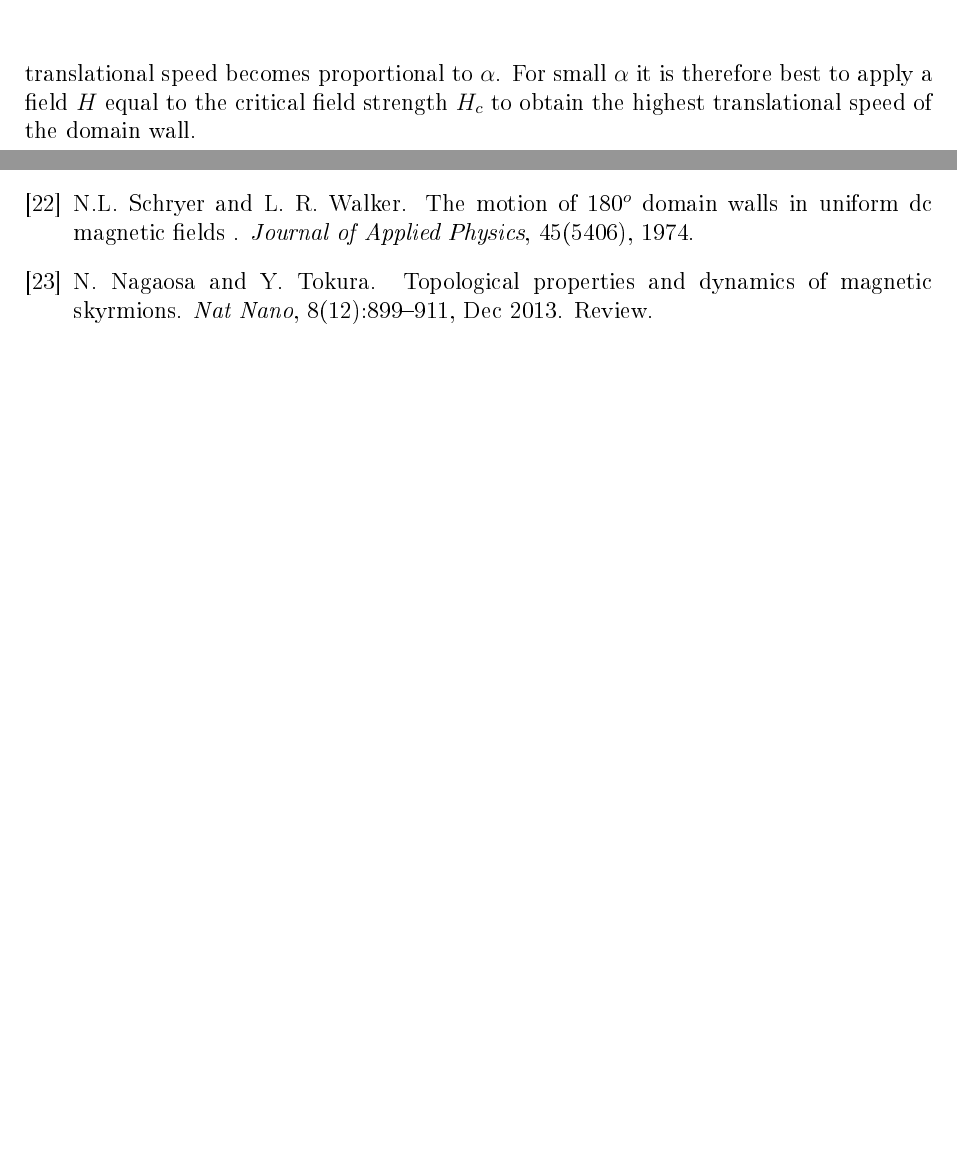
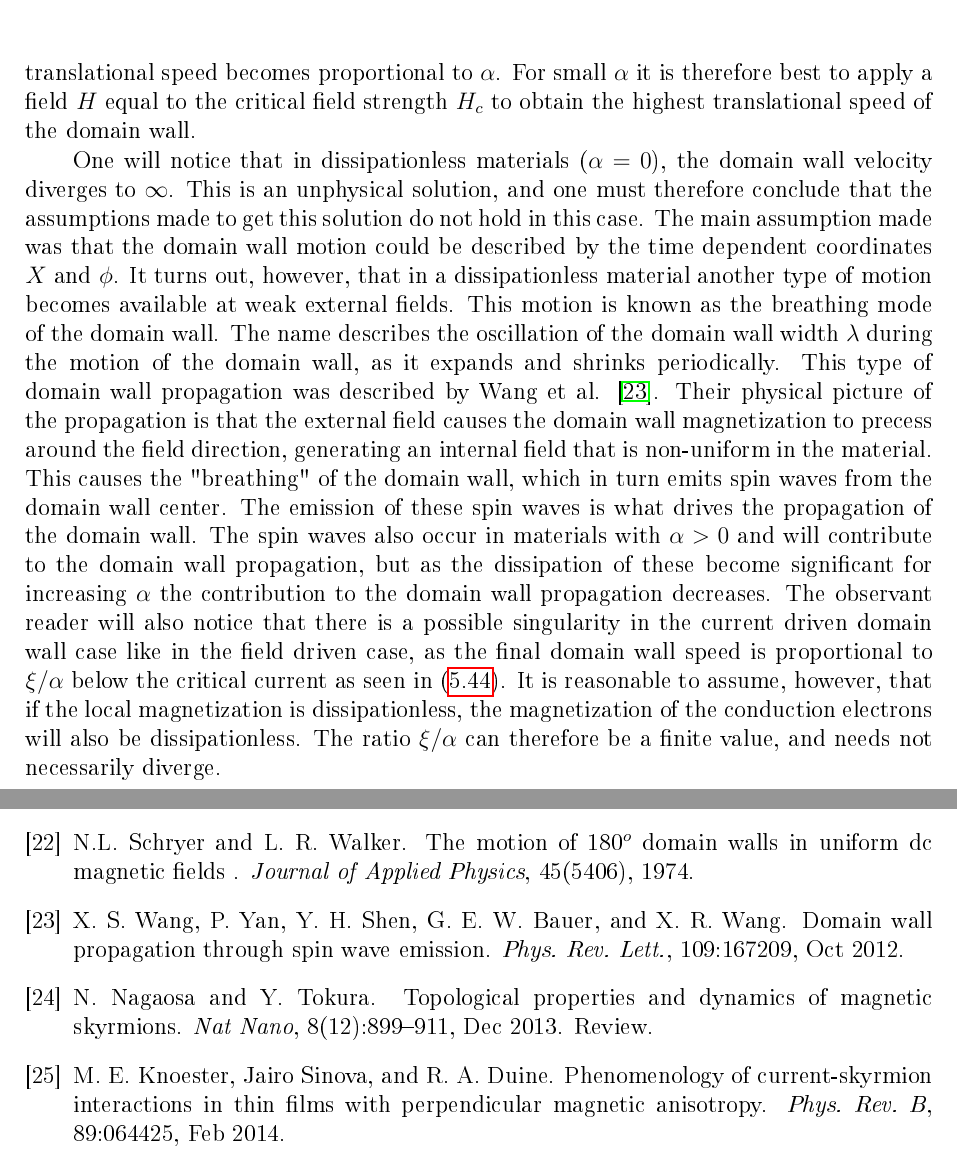
Before and after one commit to oyvindjohansen/Ferromagnetism-DW, a LaTeX document (main.tex, which reads main.bib): two parts of pages 46 and 58 of 58 before the commit and two parts of pages 46 and 60 of 60 after it, joined at a grey line, cut so that both start at the same text, the shorter picture padded with empty space. The pictures show the PDF file main.pdf that the author committed with the source.

Commit message:
Add alpha 0 field limit. Add reference to paper with skyrmion profile in field.

```diff
--- a/main.bib
+++ b/main.bib
@@ -0,0 +5,4 @@
+  volume = {89},
+  issue = {6},
+  pages = {064425},
+  numpages = {7},
@@ -0,0 +18,7 @@
+  title = {Domain Wall Propagation through Spin Wave Emission},
+  author = {Wang, X. S. and Yan, P. and Shen, Y. H. and Bauer, G. E. W. and Wang, X. R.},
+  journal = {Phys. Rev. Lett.},
+  volume = {109},
+  issue = {16},
+  pages = {167209},
+  numpages = {4},
--- a/main.tex
+++ b/main.tex
@@ -1098,6 +1098,8 @@ As the equation for $\dot{\phi}$ is on the exact same form as \eqref{eq:xdot_phi
 \end{figure}
 This result is shown in Figure \ref{fig:criticalField}. We see that we also get a Walker breakdown in the case of an applied magnetic field. The rotational speed of the domain wall is entirely equivalent with that of the case with an applied current, as shown in Figure \ref{fig:phidot_afo_current} (with $j_e/j_c \rightarrow H/H_c$). Below the critical field strength the translational speed is proportional to $\alpha^{-1}$, while the critical field strength is proportional to $\alpha$. This means it is possible to achieve high speeds with a relatively weak applied field if the damping parameter $\alpha$ is small. When the damping is small, the magnetization is initially tilted out of the plane, making the component perpendicular to the external field larger. This in turn increases the precession rate of the magnetization. As the damping is proportional to $\alpha$ and $|\frac{\textrm{d} \vec{M}}{\textrm{d} t}|$ the precession rate is allowed to grow significantly before the damping becomes large enough to stop it from increasing further. There is always a decrease in the translational velocity right after the Walker breakdown at $H=H_c$ as the Gilbert damping torque does not have a counterpart like in the motion due to a current, and there is a loss to the rotational motion once there is no longer a stable value for $\phi$. As $H\gg H_c$ the average translational speed becomes proportional to $\alpha$. For small $\alpha$ it is therefore best to apply a field $H$ equal to the critical field strength $H_c$ to obtain the highest translational speed of the domain wall.
 
+One will notice that in dissipationless materials ($\alpha = 0$), the domain wall velocity diverges to $\infty$. This is an unphysical solution, and one must therefore conclude that the assumptions made to get this solution do not hold in this case. The main assumption made was that the domain wall motion could be described by the time dependent coordinates $X$ and $\phi$. It turns out, however, that in a dissipationless material another type of motion becomes available at weak external fields. This motion is known as the breathing mode of the domain wall. The name describes the oscillation of the domain wall width $\lambda$ during the motion of the domain wall, as it expands and shrinks periodically. This type of domain wall propagation was described by Wang et al. \cite{Wang2012}. Their physical picture of the propagation is that the external field causes the domain wall magnetization to precess around the field direction, generating an internal field that is non-uniform in the material. This causes the "breathing" of the domain wall, which in turn emits spin waves from the domain wall center. The emission of these spin waves is what drives the propagation of the domain wall. The spin waves also occur in materials with $\alpha > 0$ and will contribute to the domain wall propagation, but as the dissipation of these become significant for increasing $\alpha$ the contribution to the domain wall propagation decreases. The observant reader will also notice that there is a possible singularity in the current driven domain wall case like in the field driven case, as the final domain wall speed is proportional to $\xi/\alpha$ below the critical current as seen in \eqref{eq:xdot_undercrit}. It is reasonable to assume, however, that if the local magnetization is dissipationless, the magnetization of the conduction electrons will also be dissipationless. The ratio $\xi/\alpha$ can therefore be a finite value, and needs not necessarily diverge.
+
 The reason behind the motion of the domain wall because of a magnetic field parallel to the easy axis is quite easy to understand phenemenologically. As the domains in the magnet are either parallel or anti-parallel to the applied magnetic field, the domain that is parallel will want to grow to minimize the Zeeman energy. This comes at the cost of the anti-parallel domain, and the domain wall moves into the anti-parallel domain as a consequence.
 
 \section{Skyrmions} \label{sec:Skyrmions}
```
Also changed, not shown: main.pdf, main.bib (22 more changed lines), main.tex (1 more changed lines).
